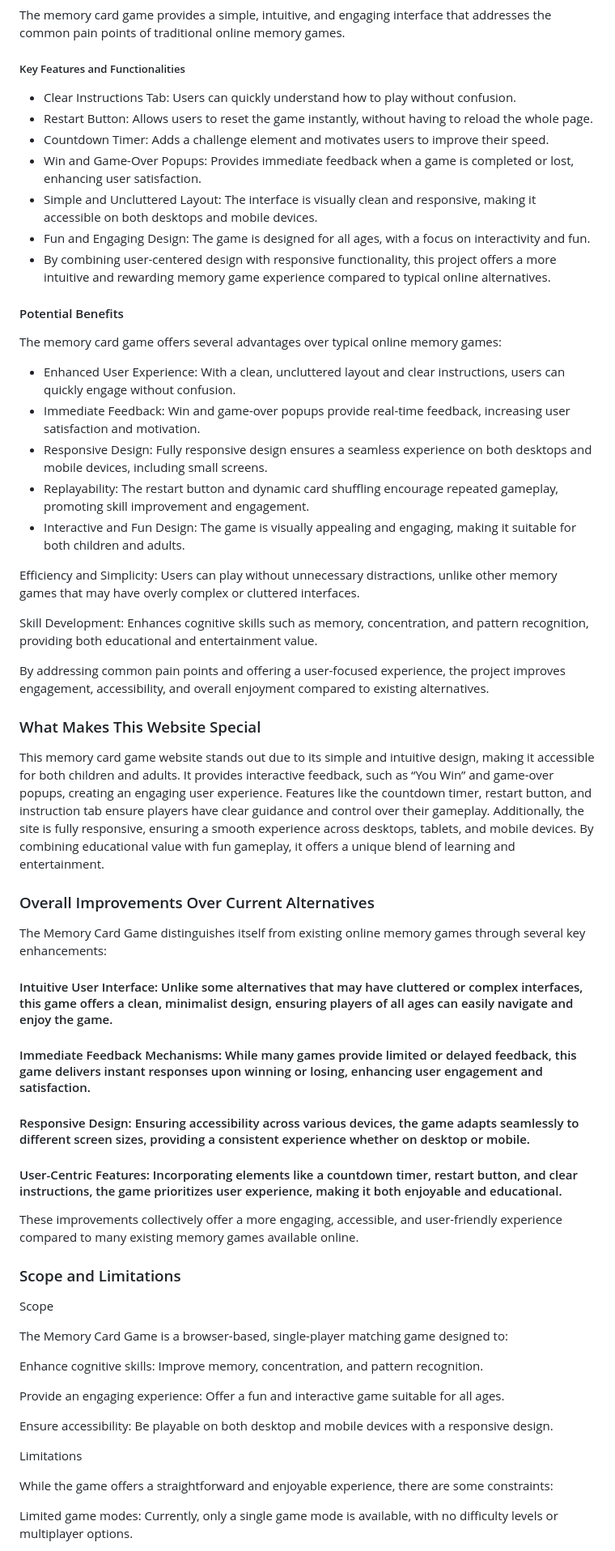
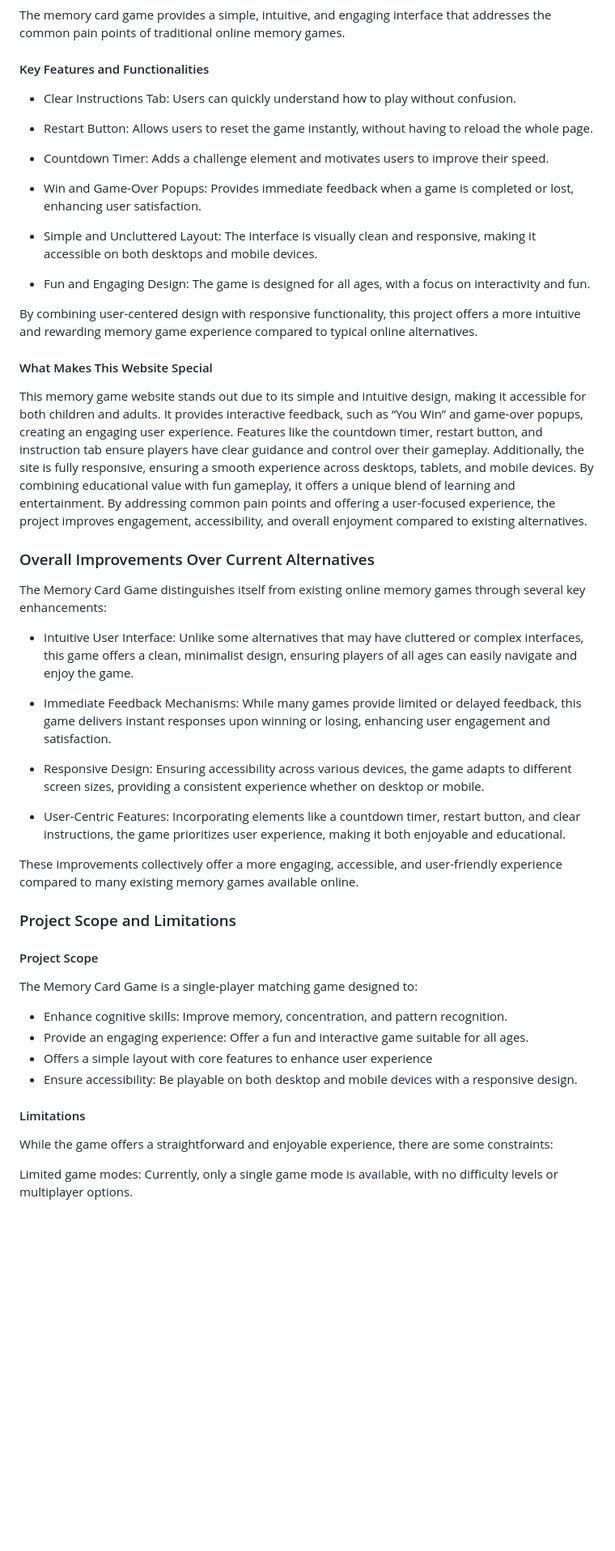
Before and after one commit to iyeme-dev/memory-card-game, a Markdown page: README.md, the part around the change printed below. Shown: that part at 81% size. Drawn GitHub-style; blank space fills up the shorter version.

```diff
--- a/README.md
+++ b/README.md
@@ -87,62 +87,57 @@ Memory card games have long been used as a tool for improving cognitive skills,
 ### Proposed Solution
 The memory card game provides a simple, intuitive, and engaging interface that addresses the common pain points of traditional online memory games.
 
-##### Key Features and Functionalities
+#### Key Features and Functionalities
 
-- Clear Instructions Tab: Users can quickly understand how to play without confusion.
-- Restart Button: Allows users to reset the game instantly, without having to reload the whole page.
-- Countdown Timer: Adds a challenge element and motivates users to improve their speed.
-- Win and Game-Over Popups: Provides immediate feedback when a game is completed or lost, enhancing user satisfaction.
-- Simple and Uncluttered Layout: The interface is visually clean and responsive, making it accessible on both desktops and    mobile devices.
-- Fun and Engaging Design: The game is designed for all ages, with a focus on interactivity and fun.
-- By combining user-centered design with responsive functionality, this project offers a more intuitive and rewarding  memory game experience compared to typical online alternatives.
+- Clear Instructions Tab:
+  Users can quickly understand how to play without confusion.
 
-#### Potential Benefits
+- Restart Button:
+  Allows users to reset the game instantly, without having to reload the whole page.
 
-The memory card game offers several advantages over typical online memory games:
-- Enhanced User Experience: With a clean, uncluttered layout and clear instructions, users can quickly engage without confusion.
-- Immediate Feedback: Win and game-over popups provide real-time feedback, increasing user satisfaction and motivation.
-- Responsive Design: Fully responsive design ensures a seamless experience on both desktops and mobile devices, including small screens.
-- Replayability: The restart button and dynamic card shuffling encourage repeated gameplay, promoting skill improvement and engagement.
-- Interactive and Fun Design: The game is visually appealing and engaging, making it suitable for both children and adults.
+- Countdown Timer:
+  Adds a challenge element and motivates users to improve their speed.
 
-Efficiency and Simplicity: Users can play without unnecessary distractions, unlike other memory games that may have overly complex or cluttered interfaces.
+- Win and Game-Over Popups:
+  Provides immediate feedback when a game is completed or lost, enhancing user satisfaction.
 
-Skill Development: Enhances cognitive skills such as memory, concentration, and pattern recognition, providing both educational and entertainment value.
+- Simple and Uncluttered Layout:
+  The interface is visually clean and responsive, making it accessible on both desktops and mobile devices.
 
+- Fun and Engaging Design:
+  The game is designed for all ages, with a focus on interactivity and fun.
+
+By combining user-centered design with responsive functionality, this project offers a more intuitive and rewarding  memory game experience compared to typical online alternatives.
+
+#### What Makes This Website Special
+This memory game website stands out due to its simple and intuitive design, making it accessible for both children and adults. It provides interactive feedback, such as “You Win” and game-over popups, creating an engaging user experience. Features like the countdown timer, restart button, and instruction tab ensure players have clear guidance and control over their gameplay. Additionally, the site is fully responsive, ensuring a smooth experience across desktops, tablets, and mobile devices. By combining educational value with fun gameplay, it offers a unique blend of learning and entertainment.
 By addressing common pain points and offering a user-focused experience, the project improves engagement, accessibility, and overall enjoyment compared to existing alternatives.
-
-### What Makes This Website Special
-
-This memory card game website stands out due to its simple and intuitive design, making it accessible for both children and adults. It provides interactive feedback, such as “You Win” and game-over popups, creating an engaging user experience. Features like the countdown timer, restart button, and instruction tab ensure players have clear guidance and control over their gameplay. Additionally, the site is fully responsive, ensuring a smooth experience across desktops, tablets, and mobile devices. By combining educational value with fun gameplay, it offers a unique blend of learning and entertainment.
 
 ### Overall Improvements Over Current Alternatives
 
 The Memory Card Game distinguishes itself from existing online memory games through several key enhancements:
 
-#### Intuitive User Interface: Unlike some alternatives that may have cluttered or complex interfaces, this game offers a clean, minimalist design, ensuring players of all ages can easily navigate and enjoy the game.
+- Intuitive User Interface: Unlike some alternatives that may have cluttered or complex interfaces, this game offers a clean, minimalist design, ensuring players of all ages can easily navigate and enjoy the game.
 
-#### Immediate Feedback Mechanisms: While many games provide limited or delayed feedback, this game delivers instant responses upon winning or losing, enhancing user engagement and satisfaction.
+- Immediate Feedback Mechanisms: While many games provide limited or delayed feedback, this game delivers instant responses upon winning or losing, enhancing user engagement and satisfaction.
 
-#### Responsive Design: Ensuring accessibility across various devices, the game adapts seamlessly to different screen sizes, providing a consistent experience whether on desktop or mobile.
+- Responsive Design: Ensuring accessibility across various devices, the game adapts to different screen sizes, providing a consistent experience whether on desktop or mobile.
 
-#### User-Centric Features: Incorporating elements like a countdown timer, restart button, and clear instructions, the game prioritizes user experience, making it both enjoyable and educational.
+- User-Centric Features: Incorporating elements like a countdown timer, restart button, and clear instructions, the game prioritizes user experience, making it both enjoyable and educational.
 
 These improvements collectively offer a more engaging, accessible, and user-friendly experience compared to many existing memory games available online.
 
-### Scope and Limitations
-Scope
+### Project Scope and Limitations
+#### Project Scope
+The Memory Card Game is a single-player matching game designed to:
 
-The Memory Card Game is a browser-based, single-player matching game designed to:
-
-Enhance cognitive skills: Improve memory, concentration, and pattern recognition.
-
-Provide an engaging experience: Offer a fun and interactive game suitable for all ages.
-
-Ensure accessibility: Be playable on both desktop and mobile devices with a responsive design.
+- Enhance cognitive skills: Improve memory, concentration, and pattern recognition.
+- Provide an engaging experience: Offer a fun and interactive game suitable for all ages.
+- Offers a simple layout with core features to enhance user experience
+- Ensure accessibility: Be playable on both desktop and mobile devices with a responsive design.
 
 
-Limitations
+#### Limitations
 
 While the game offers a straightforward and enjoyable experience, there are some constraints:
 
```
Also changed, not shown: other parts of README.md (+13 -21 lines).
